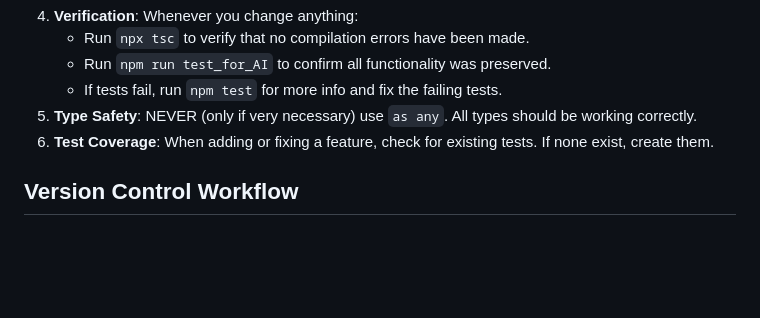
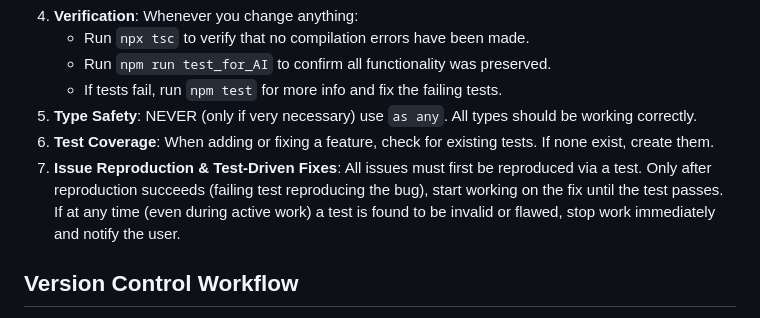
Before and after one commit to Prestizni-Software/DEM, a Markdown page: GEMINI.md, the part around the change. Drawn GitHub-style; blank space fills up the shorter version.

Commit message:
Inscribe test-driven issue reproduction rule into GEMINI.md --GEMINI

```diff
--- a/GEMINI.md
+++ b/GEMINI.md
@@ -13,6 +13,7 @@ Welcome to the DEM Project. This file serves as the root of the project's memory
     - If tests fail, run `npm test` for more info and fix the failing tests.
 5.  **Type Safety**: NEVER (only if very necessary) use `as any`. All types should be working correctly.
 6.  **Test Coverage**: When adding or fixing a feature, check for existing tests. If none exist, create them.
+7.  **Issue Reproduction & Test-Driven Fixes**: All issues must first be reproduced via a test. Only after reproduction succeeds (failing test reproducing the bug), start working on the fix until the test passes. If at any time (even during active work) a test is found to be invalid or flawed, stop work immediately and notify the user.
 
 ## Version Control Workflow
 
```
